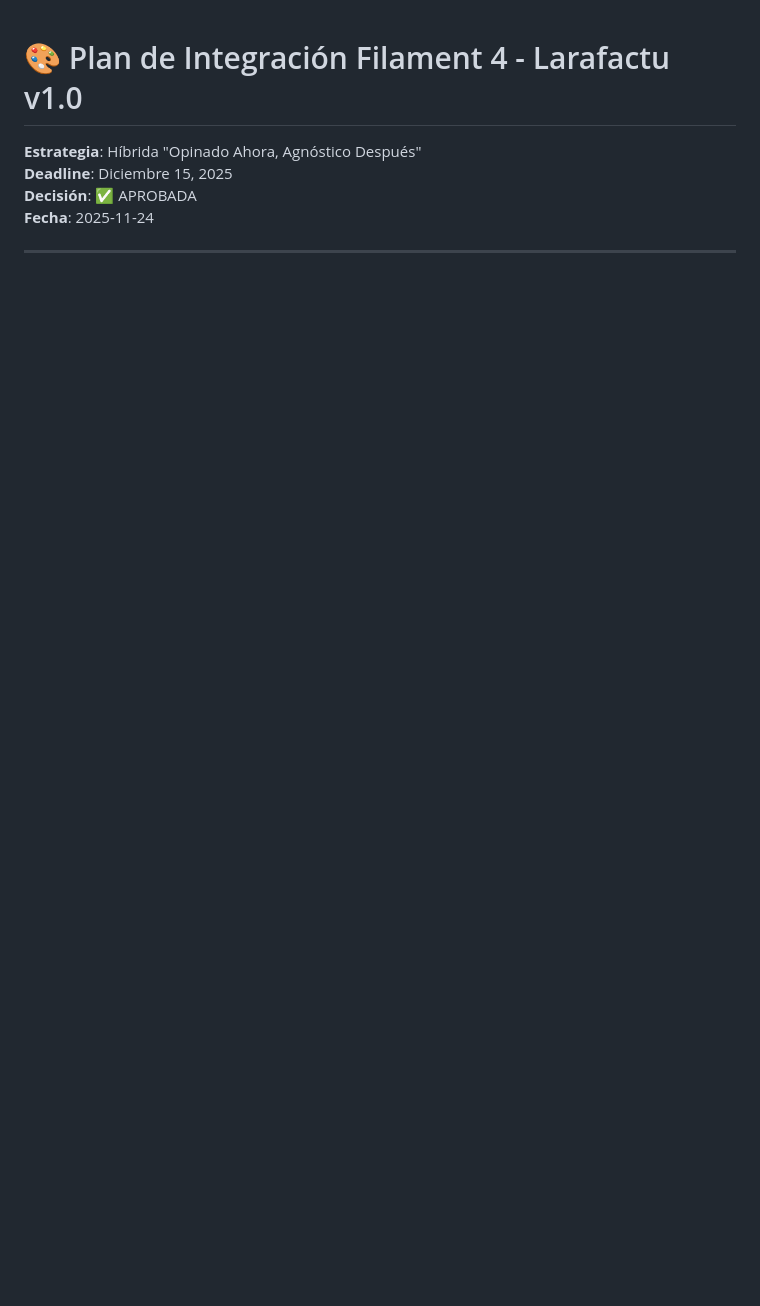
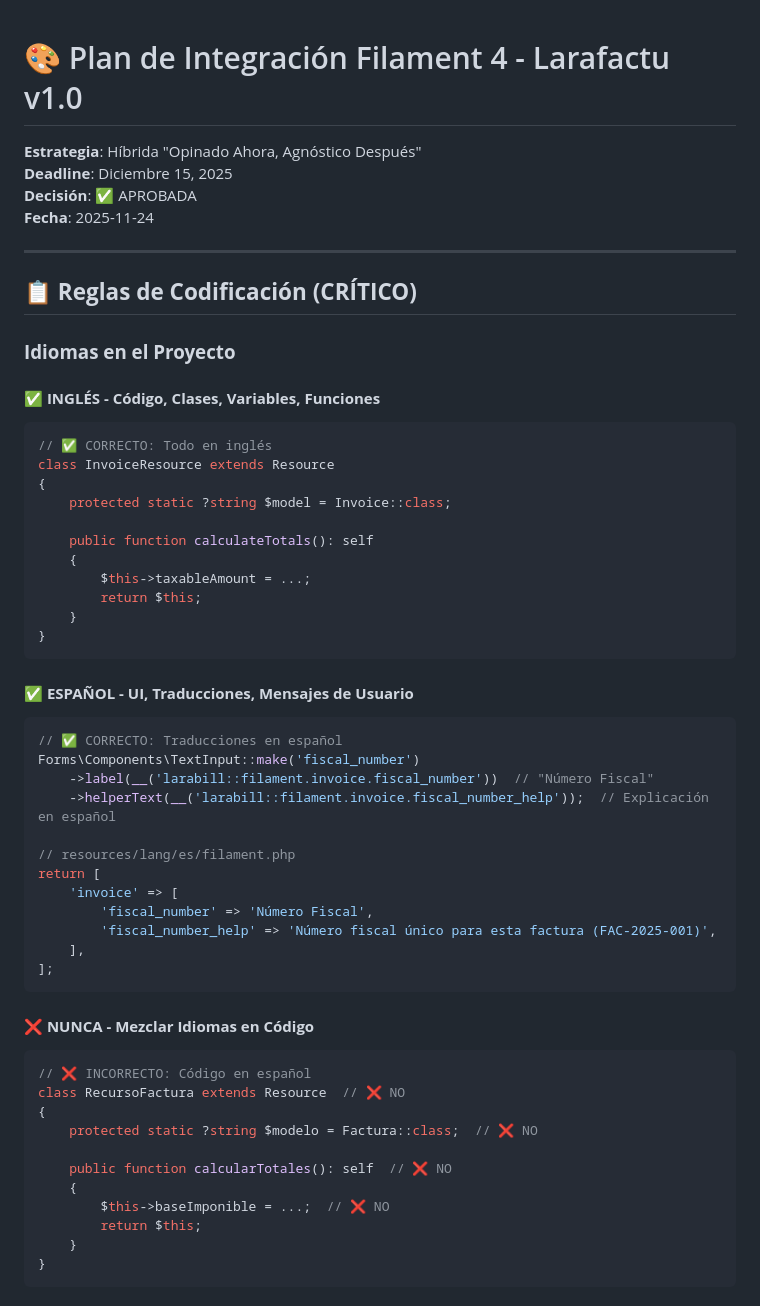
Before and after one commit to AichaDigital/larafactu, a Markdown page: docs/en-desarrollo/FILAMENT_INTEGRATION_PLAN.md, the part around the change printed below. GitHub-like rendering; blank space fills up the shorter version.

````diff
--- a/docs/en-desarrollo/FILAMENT_INTEGRATION_PLAN.md
+++ b/docs/en-desarrollo/FILAMENT_INTEGRATION_PLAN.md
@@ -4,3 +4,56 @@
 **Deadline**: Diciembre 15, 2025
 **Decisión**: ✅ APROBADA
 **Fecha**: 2025-11-24
+
+---
+
+## 📋 **Reglas de Codificación (CRÍTICO)**
+
+### **Idiomas en el Proyecto**
+
+#### ✅ **INGLÉS - Código, Clases, Variables, Funciones**
+```php
+// ✅ CORRECTO: Todo en inglés
+class InvoiceResource extends Resource
+{
+    protected static ?string $model = Invoice::class;
+
+    public function calculateTotals(): self
+    {
+        $this->taxableAmount = ...;
+        return $this;
+    }
+}
+```
+
+#### ✅ **ESPAÑOL - UI, Traducciones, Mensajes de Usuario**
+```php
+// ✅ CORRECTO: Traducciones en español
+Forms\Components\TextInput::make('fiscal_number')
+    ->label(__('larabill::filament.invoice.fiscal_number'))  // "Número Fiscal"
+    ->helperText(__('larabill::filament.invoice.fiscal_number_help'));  // Explicación en español
+
+// resources/lang/es/filament.php
+return [
+    'invoice' => [
+        'fiscal_number' => 'Número Fiscal',
+        'fiscal_number_help' => 'Número fiscal único para esta factura (FAC-2025-001)',
+    ],
+];
+```
+
+#### ❌ **NUNCA - Mezclar Idiomas en Código**
+```php
+// ❌ INCORRECTO: Código en español
+class RecursoFactura extends Resource  // ❌ NO
+{
+    protected static ?string $modelo = Factura::class;  // ❌ NO
+
+    public function calcularTotales(): self  // ❌ NO
+    {
+        $this->baseImponible = ...;  // ❌ NO
+        return $this;
+    }
+}
+```
+
````
Also changed, not shown: other parts of docs/en-desarrollo/FILAMENT_INTEGRATION_PLAN.md (+36 -0 lines).
